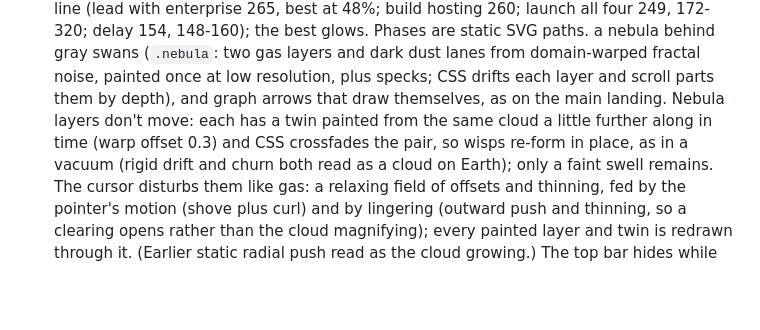
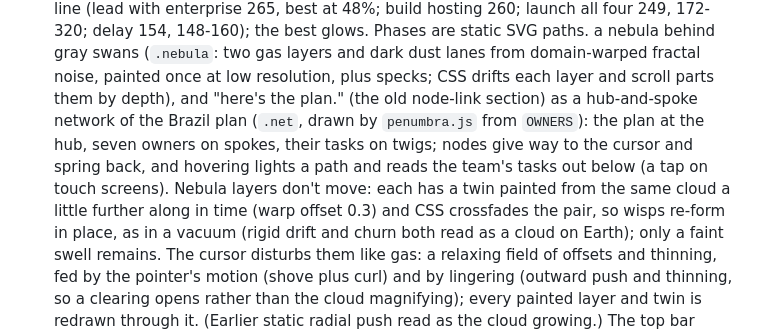
Before and after one commit to garrettwwalker/decision-model-ui-v2, a Markdown page: CLAUDE.md, the part around the change. Rendered like a GitHub page; blank space fills up the shorter version.

Commit message:
Docs: describe the plan network on the Penumbra preview
Co-Authored-By: Claude Opus 5.5 <noreply@anthropic.com>

```diff
--- a/CLAUDE.md
+++ b/CLAUDE.md
@@ -95,7 +95,9 @@ no tests. To preview, open `index.html` in a browser; there's no server.
   build hosting 260; launch all four 249, 172-320; delay 154, 148-160); the best glows. Phases are static SVG paths.
   a nebula behind gray swans (`.nebula`: two gas layers and dark dust lanes from domain-warped
   fractal noise, painted once at low resolution, plus specks; CSS drifts each layer and scroll parts them by depth),
-  and graph arrows that draw themselves, as on the main landing. Nebula layers don't move: each has a twin painted from the same cloud a little further along in time (warp
+  and "here's the plan." (the old node-link section) as a hub-and-spoke network of the Brazil plan (`.net`, drawn
+  by `penumbra.js` from `OWNERS`): the plan at the hub, seven owners on spokes, their tasks on twigs; nodes give way to
+  the cursor and spring back, and hovering lights a path and reads the team's tasks out below (a tap on touch screens). Nebula layers don't move: each has a twin painted from the same cloud a little further along in time (warp
   offset 0.3) and CSS crossfades the pair, so wisps re-form in place, as in a vacuum (rigid drift and churn both read
   as a cloud on Earth); only a faint swell remains. The cursor disturbs them like gas: a relaxing field of offsets and thinning, fed by the pointer's motion (shove
   plus curl) and by lingering (outward push and thinning, so a clearing opens rather than the cloud magnifying);
```
